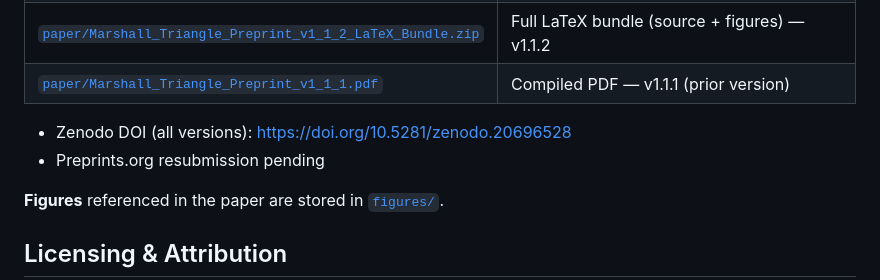
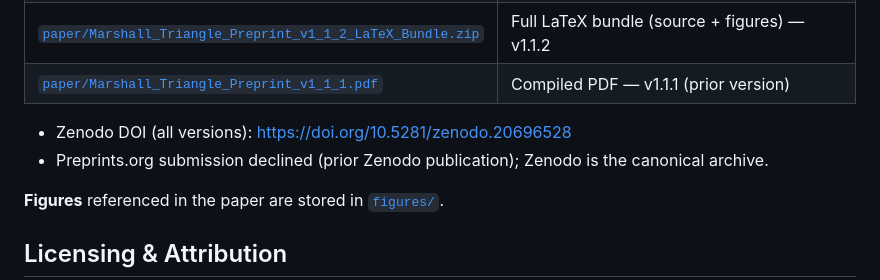
Before and after one commit to Paul-W-Marshall/marshall-triangle, a Markdown page: README.md, the part around the change. Rendered like a GitHub page.

Commit message:
Update README file
Replit-Commit-Author: Agent

```diff
--- a/README.md
+++ b/README.md
@@ -72,7 +72,7 @@ The preprint is included in this repository as the canonical archive source for
 | [`paper/Marshall_Triangle_Preprint_v1_1_1.pdf`](./paper/Marshall_Triangle_Preprint_v1_1_1.pdf) | Compiled PDF — v1.1.1 (prior version) |
 
 - Zenodo DOI (all versions): [https://doi.org/10.5281/zenodo.20696528](https://doi.org/10.5281/zenodo.20696528)
-- Preprints.org resubmission pending
+- Preprints.org submission declined (prior Zenodo publication); Zenodo is the canonical archive.
 
 **Figures** referenced in the paper are stored in [`figures/`](./figures/).
 
```
